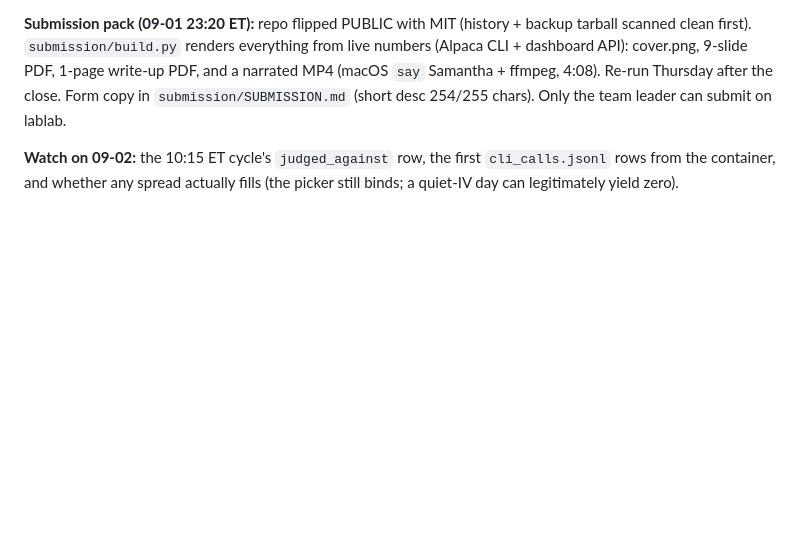
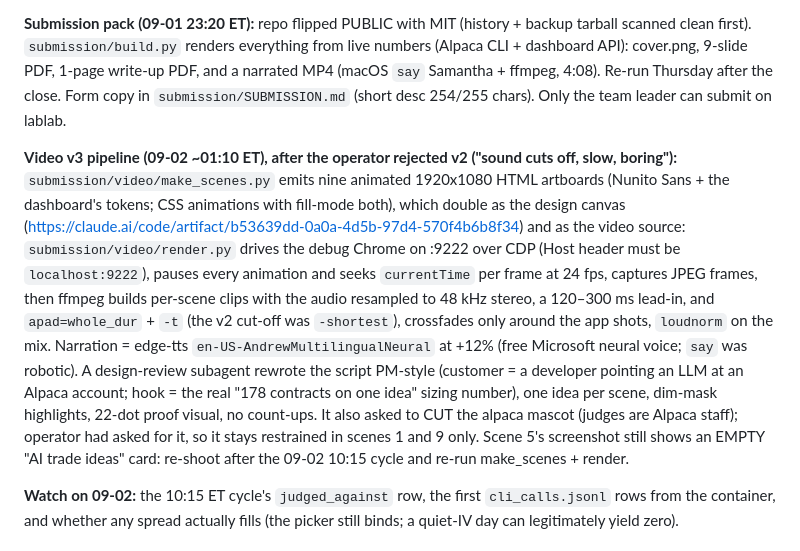
Before and after one commit to Jhosshua/OptionsAgent, a Markdown page: MEMORY.md, the part around the change. Drawn GitHub-style; blank space fills up the shorter version.

Commit message:
docs: video v3 pipeline notes
Co-Authored-By: Claude Fable 5.1 <noreply@anthropic.com>
Claude-Session: https://claude.ai/code/session_01JPphYMv7LNyH6n7aHQMBJv

```diff
--- a/MEMORY.md
+++ b/MEMORY.md
@@ -90,6 +90,21 @@ Alpaca body; cron running with `/etc/cron.d/optionsagent`. Public `/api/risk` re
 gate=research_rules, cap=$3,000, transport=cli.
 
 **Submission pack (09-01 23:20 ET):** repo flipped PUBLIC with MIT (history + backup tarball scanned clean first). `submission/build.py` renders everything from live numbers (Alpaca CLI + dashboard API): cover.png, 9-slide PDF, 1-page write-up PDF, and a narrated MP4 (macOS `say` Samantha + ffmpeg, 4:08). Re-run Thursday after the close. Form copy in `submission/SUBMISSION.md` (short desc 254/255 chars). Only the team leader can submit on lablab.
+
+**Video v3 pipeline (09-02 ~01:10 ET), after the operator rejected v2 ("sound cuts off, slow, boring"):**
+`submission/video/make_scenes.py` emits nine animated 1920x1080 HTML artboards (Nunito Sans + the dashboard's
+tokens; CSS animations with fill-mode both), which double as the design canvas
+(https://claude.ai/code/artifact/b53639dd-0a0a-4d5b-97d4-570f4b6b8f34) and as the video source:
+`submission/video/render.py` drives the debug Chrome on :9222 over CDP (Host header must be `localhost:9222`),
+pauses every animation and seeks `currentTime` per frame at 24 fps, captures JPEG frames, then ffmpeg builds
+per-scene clips with the audio resampled to 48 kHz stereo, a 120–300 ms lead-in, and `apad=whole_dur` +
+`-t` (the v2 cut-off was `-shortest`), crossfades only around the app shots, `loudnorm` on the mix.
+Narration = edge-tts `en-US-AndrewMultilingualNeural` at +12% (free Microsoft neural voice; `say` was robotic).
+A design-review subagent rewrote the script PM-style (customer = a developer pointing an LLM at an Alpaca
+account; hook = the real "178 contracts on one idea" sizing number), one idea per scene, dim-mask highlights,
+22-dot proof visual, no count-ups. It also asked to CUT the alpaca mascot (judges are Alpaca staff); operator
+had asked for it, so it stays restrained in scenes 1 and 9 only. Scene 5's screenshot still shows an EMPTY
+"AI trade ideas" card: re-shoot after the 09-02 10:15 cycle and re-run make_scenes + render.
 
 **Watch on 09-02:** the 10:15 ET cycle's `judged_against` row, the first
 `cli_calls.jsonl` rows from the container, and whether any spread actually
```
